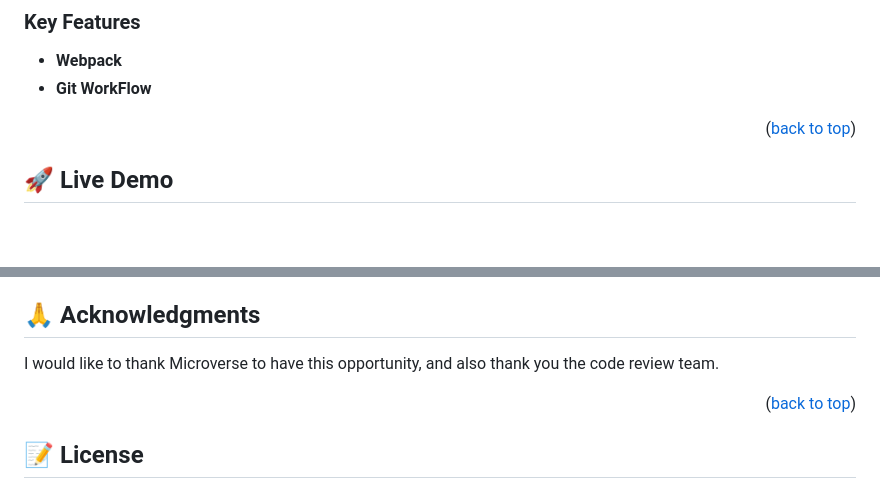
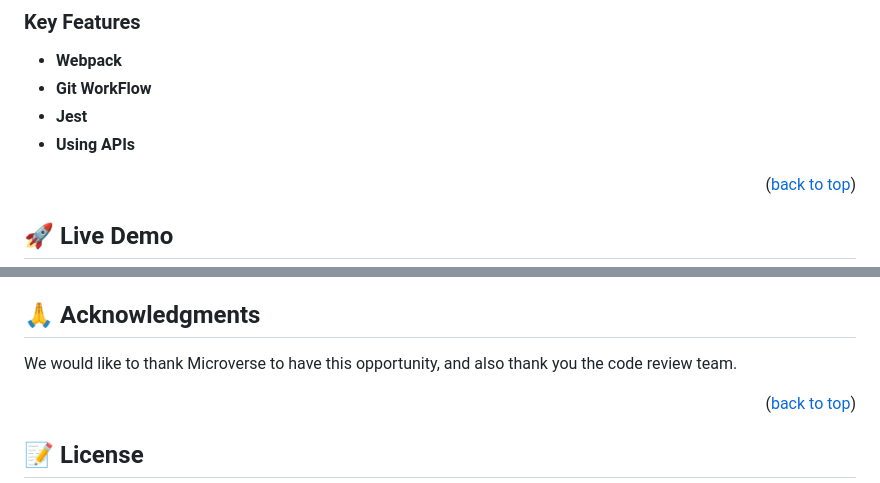
Before and after one commit to Zven94/JS-group-capstone, a Markdown page: README.md, 2 parts joined by grey strips. Drawn GitHub-style; blank space fills up the shorter version.

```diff
--- a/README.md
+++ b/README.md
@@ -52,6 +53,8 @@ This is my Microverse **JS Group Project** site.
 
 - **Webpack**
 - **Git WorkFlow**
+- **Jest**
+- **Using APIs**
 
 <p align="right">(<a href="#readme-top">back to top</a>)</p>
 
@@ -181,7 +191,7 @@ If you like this project please leave a star and a comment.
 
 ## 🙏 Acknowledgments <a name="acknowledgements"></a>
 
-I would like to thank Microverse to have this opportunity, and also thank you the code review team.
+We would like to thank Microverse to have this opportunity, and also thank you the code review team.
 
 <p align="right">(<a href="#readme-top">back to top</a>)</p>
 
```
Also changed, not shown: other parts of README.md (+11 -3 lines).
